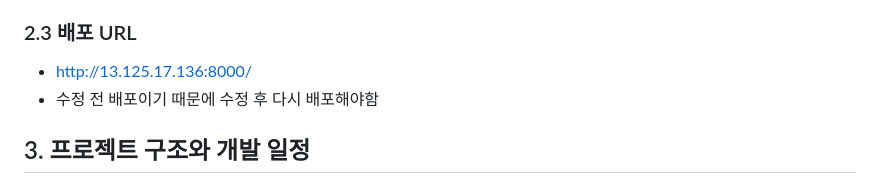
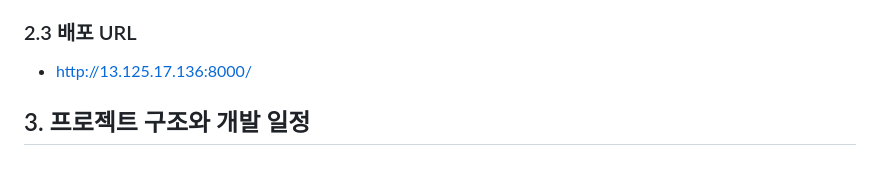
Before and after one commit to kimyeoju/Django-blog, a Markdown page: README.md, the part around the change. GitHub-like rendering.

```diff
--- a/README.md
+++ b/README.md
@@ -28,7 +28,6 @@
 
 ### 2.3 배포 URL
  - http://13.125.17.136:8000/
- - 수정 전 배포이기 때문에 수정 후 다시 배포해야함
 
 ## 3. 프로젝트 구조와 개발 일정
 
```
